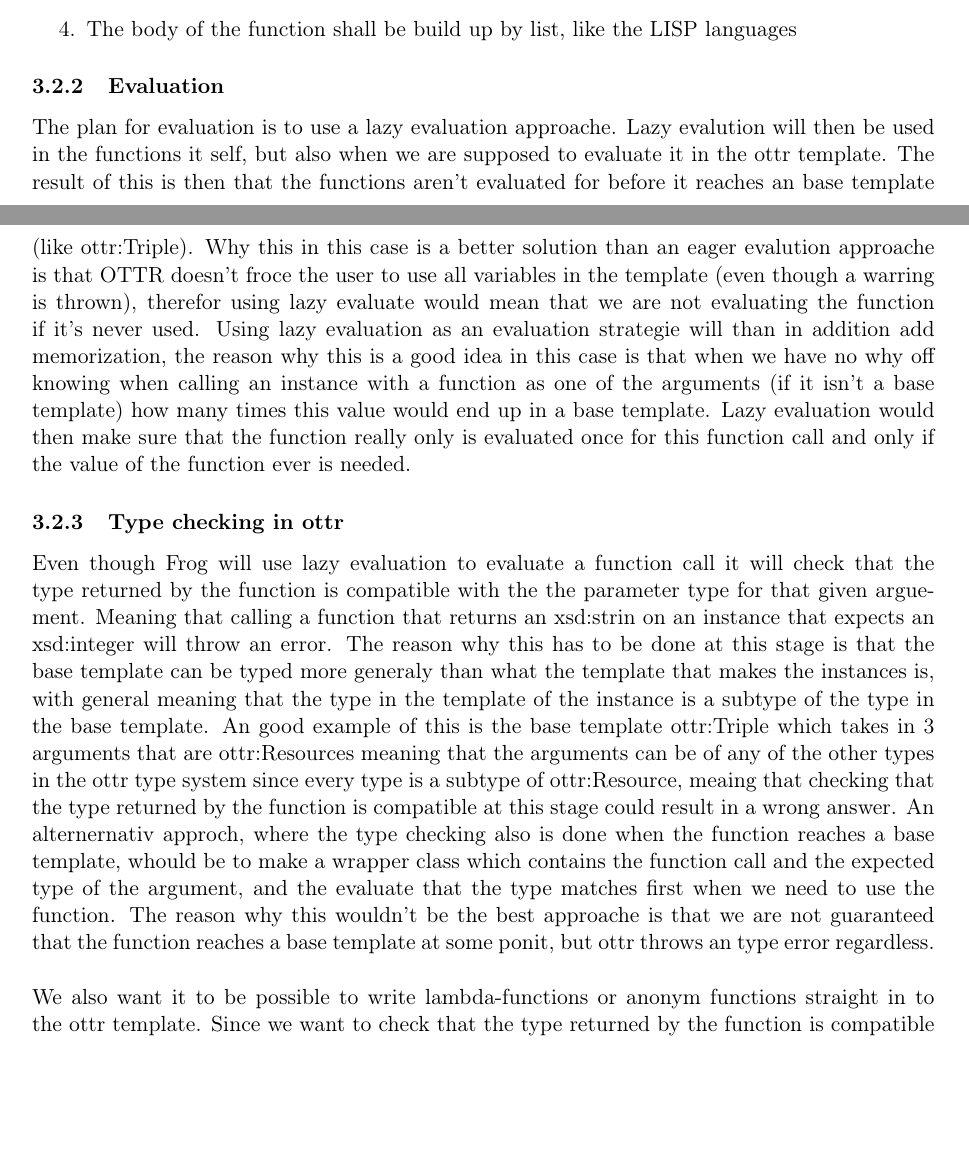
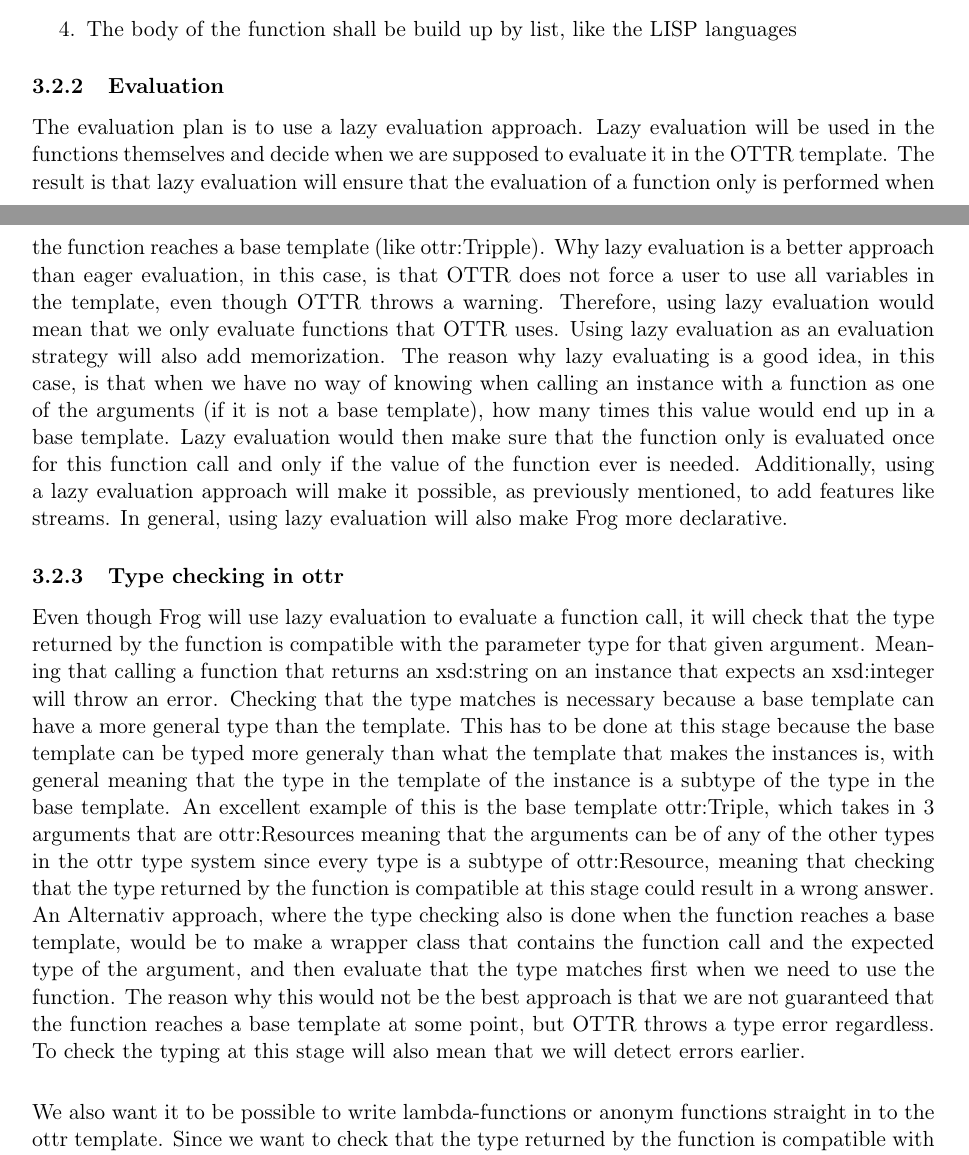
Before and after one commit to marlenjarholt/MasterEssay, a LaTeX document (src/master.tex, which reads src/sections/frog.tex): two parts of pages 19 and 20 of 22, joined at a grey line, cut so that both start at the same text, the shorter picture padded with empty space. Compiled offline with pdfLaTeX.

Commit message:
small changes in evaluation and type checking in ottr

```diff
--- a/src/sections/frog.tex
+++ b/src/sections/frog.tex
@@ -100,29 +100,12 @@ Frog's syntax has some properties that needs to be fulfilled:
 
 
 \subsubsection{Evaluation}
-The plan for evaluation is to use a lazy evaluation approache. Lazy evalution will then be used in the functions it self,
-but also when we are supposed to evaluate it in the ottr template. The result of this is then that the functions aren't evaluated
-for before it reaches an base template (like ottr:Triple). Why this in this case is a better solution than an eager evalution
-approache is that OTTR doesn't froce the user to use all variables in the template (even though a warring is thrown), therefor using
-lazy evaluate would mean that we are not evaluating the function if it's never used. Using lazy evaluation as an evaluation
-strategie will than in addition add memorization, the reason why this is a good idea in this case is that when we have no why
-off knowing when calling an instance with a function as one of the arguments (if it isn't a base template) how many times this
-value would end up in a base template. Lazy evaluation would then make sure that the function really only is evaluated once for this
-function call and only if the value of the function ever is needed.
+The evaluation plan is to use a lazy evaluation approach. Lazy evaluation will be used in the functions themselves and decide when we are supposed to evaluate it in the OTTR template. The result is that lazy evaluation will ensure that the evaluation of a function only is performed when the function reaches a base template (like ottr:Tripple). Why lazy evaluation is a better approach than eager evaluation, in this case, is that OTTR does not force a user to use all variables in the template, even though OTTR throws a warning. Therefore, using lazy evaluation would mean that we only evaluate functions that OTTR uses. Using lazy evaluation as an evaluation strategy will also add memorization. The reason why lazy evaluating is a good idea, in this case, is that when we have no way of knowing when calling an instance with a function as one of the arguments (if it is not a base template), how many times this value would end up in a base template. Lazy evaluation would then make sure that the function only is evaluated once for this function call and only if the value of the function ever is needed. Additionally, using a lazy evaluation approach will make it possible, as previously mentioned, to add features like streams. In general, using lazy evaluation will also make Frog more declarative.
 
 \subsubsection{Type checking in ottr}
-Even though Frog will use lazy evaluation to evaluate a function call it will check that the type returned by the function is compatible with
-the the parameter type for that given arguement. Meaning that calling a function that returns an xsd:strin on an instance that
-expects an xsd:integer will throw an error. The reason why this has to be done at this stage is that the base template can be typed
-more generaly than what the template that makes the instances is, with general meaning that the type in the template of the instance
-is a subtype of the type in the base template. An good example of this is the base template ottr:Triple which takes in 3 arguments that
-are ottr:Resources meaning that the arguments can be of any of the other types in the ottr type system since every type is a subtype of
-ottr:Resource, meaing that checking that the type returned by the function is compatible at this stage could result in a wrong answer.
-An alternernativ approch, where the type checking also is done when the function reaches a base template, whould be to make a wrapper
-class which contains the function call and the expected type of the argument, and the evaluate that the type matches first when we need
-to use the function. The reason why this wouldn't be the best approache is that we are not guaranteed that the function reaches a
-base template at some ponit, but ottr throws an type error regardless.
-\\ \\
+Even though Frog will use lazy evaluation to evaluate a function call, it will check that the type returned by the function is compatible with the parameter type for that given argument. Meaning that calling a function that returns an xsd:string on an instance that expects an xsd:integer will throw an error. Checking that the type matches is necessary because a base template can have a more general type than the template.  This has to be done at this stage because the base template can be typed more generaly than what the template that makes the instances is, with general meaning that the type in the template of the instance is a subtype of the type in the base template. An excellent example of this is the base template ottr:Triple, which takes in 3 arguments that are ottr:Resources meaning that the arguments can be of any of the other types in the ottr type system since every type is a subtype of ottr:Resource, meaning that checking that the type returned by the function is compatible at this stage could result in a wrong answer. An Alternativ approach, where the type checking also is done when the function reaches a base template, would be to make a wrapper class that contains the function call and the expected type of the argument, and then evaluate that the type matches first when we need to use the function. The reason why this would not be the best approach is that we are not guaranteed that the function reaches a base template at some point, but OTTR throws a type error regardless. To check the typing at this stage will also mean that we will detect errors earlier.
+
+\para
 We also want it to be possible to write lambda-functions or anonym functions straight in to the ottr template. Since we want to check that
 the type returned by the function is compatible with the type that the template expects. This means that we have to be able to evaluate from
 the lambda function what type it will resolve to be. One methode to do this can be to use the same typing rules that are used in
```
